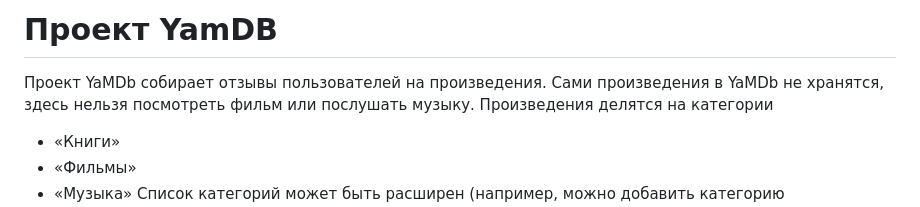
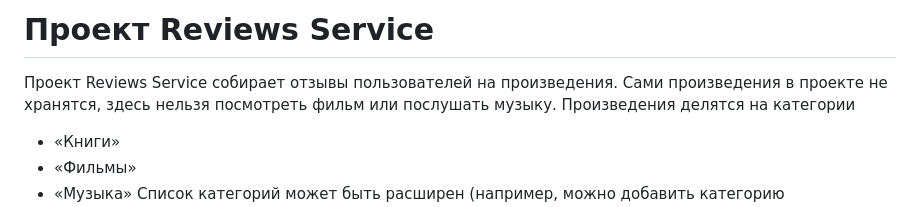
Before and after one commit to Spirual/api_yamdb, a Markdown page: README.md, the part around the change. GitHub-like rendering.

Commit message:
Дописан файл README.md.

```diff
--- a/README.md
+++ b/README.md
@@ -1,7 +1,7 @@
-# Проект YamDB
+# Проект Reviews Service
 
-Проект YaMDb собирает отзывы пользователей на произведения.
-Сами произведения в YaMDb не хранятся, здесь нельзя посмотреть фильм или послушать музыку.
+Проект Reviews Service собирает отзывы пользователей на произведения.
+Сами произведения в проекте не хранятся, здесь нельзя посмотреть фильм или послушать музыку.
 Произведения делятся на категории
 - «Книги»
 - «Фильмы»
```
